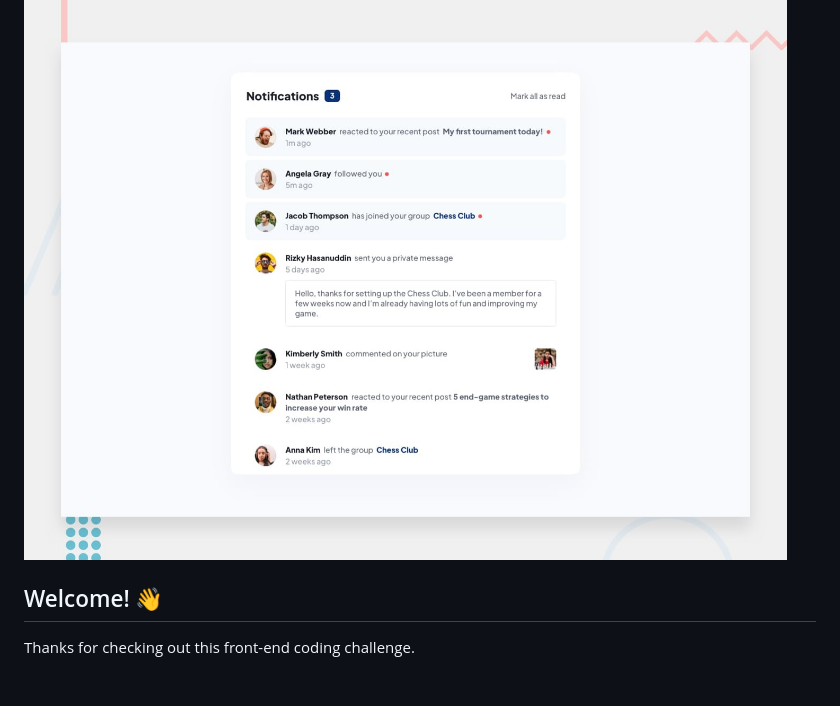
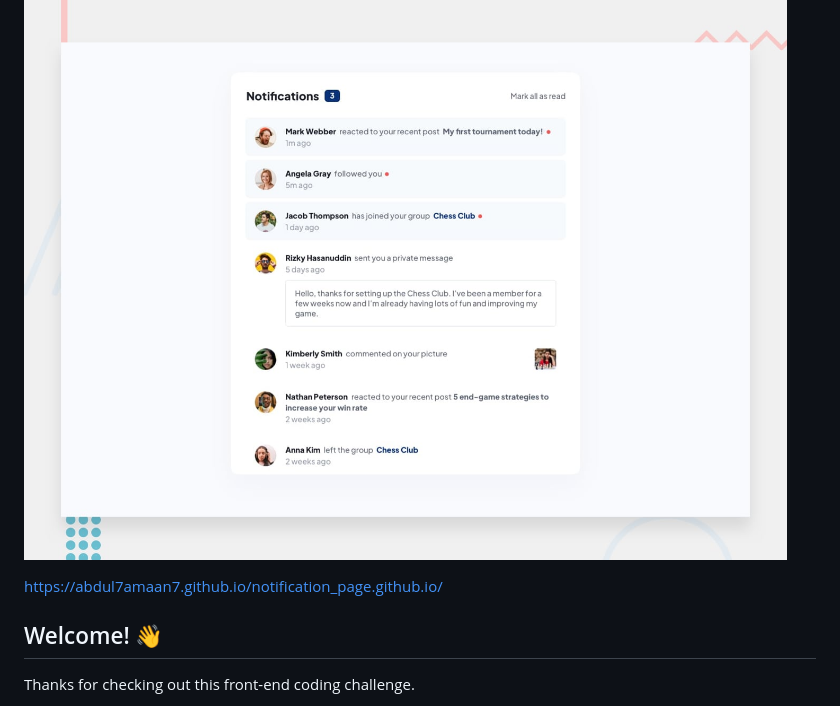
Before and after one commit to Abdul7Amaan7/notification_page.github.io, a Markdown page: README.md, the part around the change. Drawn GitHub-style; blank space fills up the shorter version.

```diff
--- a/README.md
+++ b/README.md
@@ -1,6 +1,8 @@
 # Frontend Mentor - Notifications page
 
 ![Design preview for the Notifications page coding challenge](./design/desktop-preview.jpg)
+
+https://abdul7amaan7.github.io/notification_page.github.io/
 
 ## Welcome! 👋
 
```
